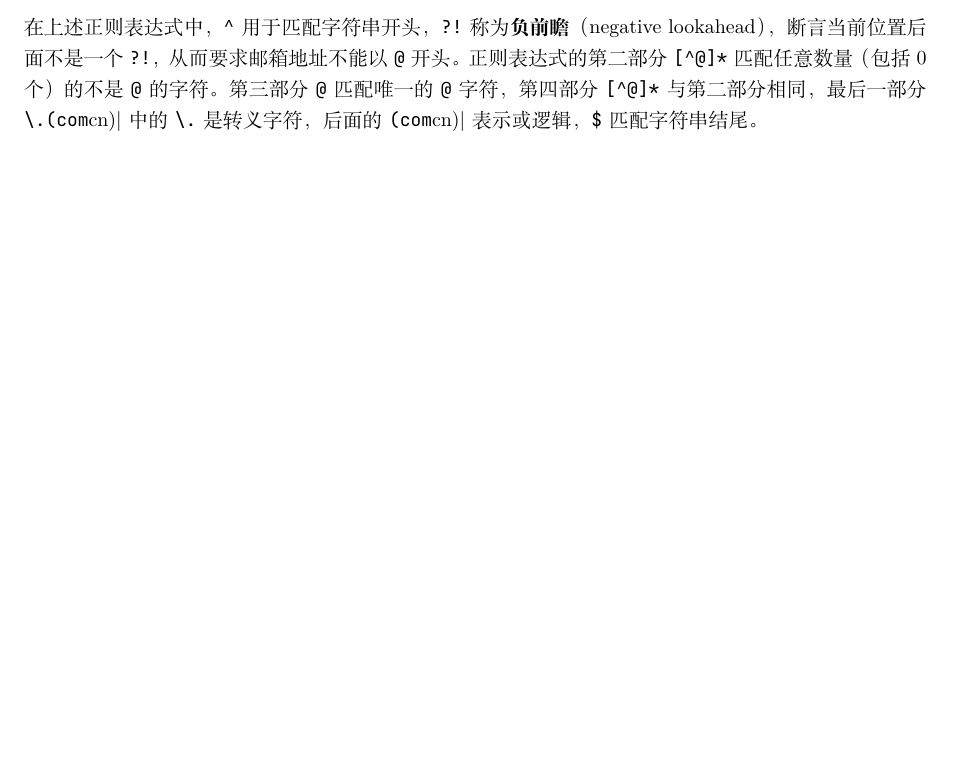
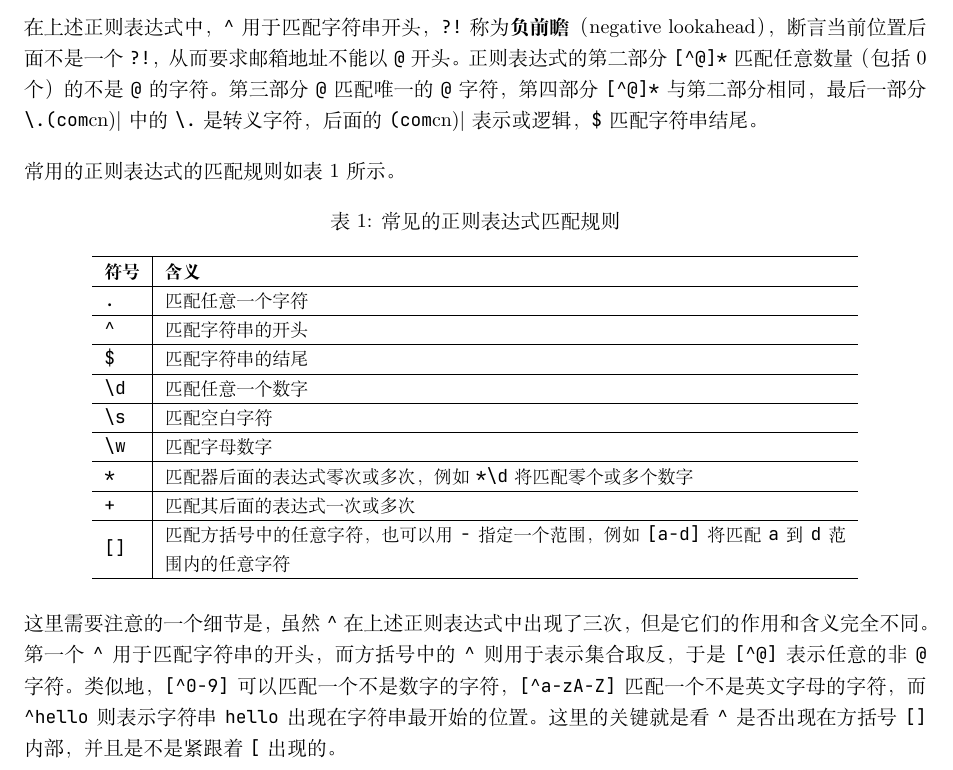
Before and after one commit to Strik0rium/python-course, a LaTeX document (doc/作业二.tex): part of page 3 of 3, cut so that both start at the same text, the shorter picture padded with empty space. Compiled offline with XeLaTeX; a missing font is replaced by an installed copy or a similar font.

Commit message:
补充了一些关于正则表达式的内容

```diff
--- a/doc/作业二.tex
+++ b/doc/作业二.tex
@@ -109,4 +109,36 @@ if __name__ == '__main__':
 最后一部分 \lstinline|\.(com|cn)| 中的 \lstinline|\.| 是转义字符，
 后面的 \lstinline|(com|cn)| 表示或逻辑，\lstinline|$| 匹配字符串结尾。
 
+常用的正则表达式的匹配规则如表 \ref{tab: 常见的正则表达式匹配规则} 所示。
+
+\begin{table}[htp]
+    \small \centering
+    \caption{常见的正则表达式匹配规则}
+    \label{tab: 常见的正则表达式匹配规则}
+    \begin{tabular}{m{2em}|m{38em}}
+        \hline
+        {\bfseries 符号}
+        & {\bfseries 含义} \\ \hline
+        \lstinline|.| & 匹配任意一个字符 \\ \hline
+        \lstinline|^| & 匹配字符串的开头 \\ \hline
+        \lstinline|$| & 匹配字符串的结尾 \\ \hline
+        \lstinline|\d| & 匹配任意一个数字 \\ \hline
+        \lstinline|\s| & 匹配空白字符 \\ \hline
+        \lstinline|\w| & 匹配字母数字 \\ \hline
+        \lstinline|*| & 匹配器后面的表达式零次或多次，例如 \lstinline|*\d| 将匹配零个或多个数字 \\ \hline
+        \lstinline|+| & 匹配其后面的表达式一次或多次 \\ \hline
+        \lstinline|[]| & 匹配方括号中的任意字符，也可以用 \lstinline|-| 指定一个范围，例如 \lstinline|[a-d]| 将匹配 \lstinline|a| 到 \lstinline|d| 范围内的任意字符 \\ \hline
+    \end{tabular}
+\end{table}
+
+这里需要注意的一个细节是，虽然 \lstinline|^| 在上述正则表达式中出现了三次，
+但是它们的作用和含义完全不同。第一个 \lstinline|^| 用于匹配字符串的开头，
+而方括号中的 \lstinline|^| 则用于表示集合取反，
+于是 \lstinline|[^@]| 表示任意的非 \lstinline|@| 字符。
+类似地，\lstinline|[^0-9]| 可以匹配一个不是数字的字符，
+\lstinline|[^a-zA-Z]| 匹配一个不是英文字母的字符，
+而 \lstinline|^hello| 则表示字符串 \lstinline|hello| 出现在字符串最开始的位置。
+这里的关键就是看 \lstinline|^| 是否出现在方括号 \lstinline|[]| 内部，
+并且是不是紧跟着 \lstinline|[| 出现的。
+
 \end{document}
```
